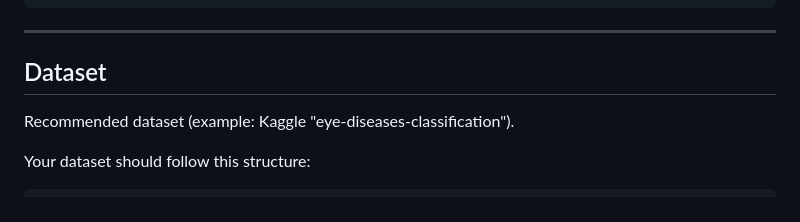
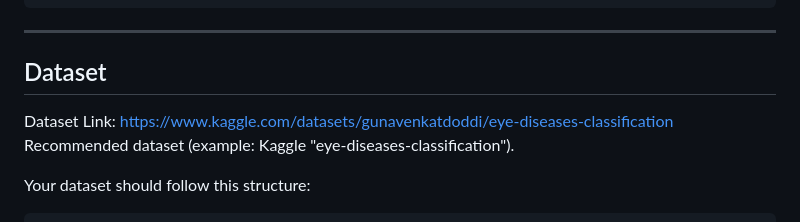
Before and after one commit to Vineelag2122/Eye-Disease-Detection, a Markdown page: README.md, the part around the change. GitHub-like rendering.

Commit message:
Update README with dataset link and content enhancements
Added dataset link and updated README content for clarity.

```diff
--- a/README.md
+++ b/README.md
@@ -60,6 +60,8 @@ https://web-production-ec56.up.railway.app/
 
 ## Dataset
 
+Dataset Link:
+https://www.kaggle.com/datasets/gunavenkatdoddi/eye-diseases-classification
 Recommended dataset (example: Kaggle "eye-diseases-classification").
 
 Your dataset should follow this structure:
```
